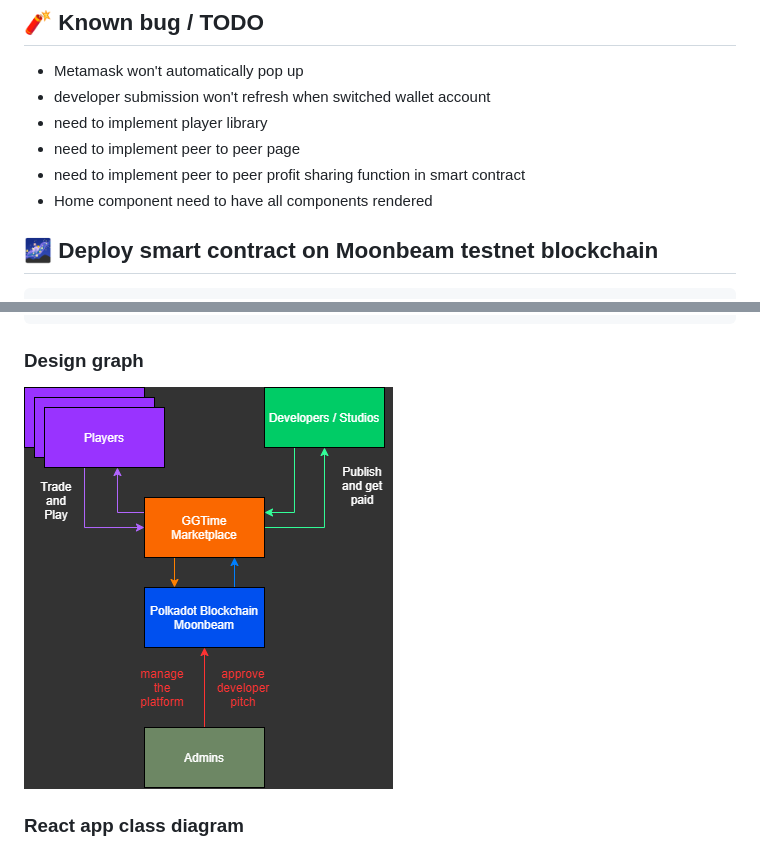
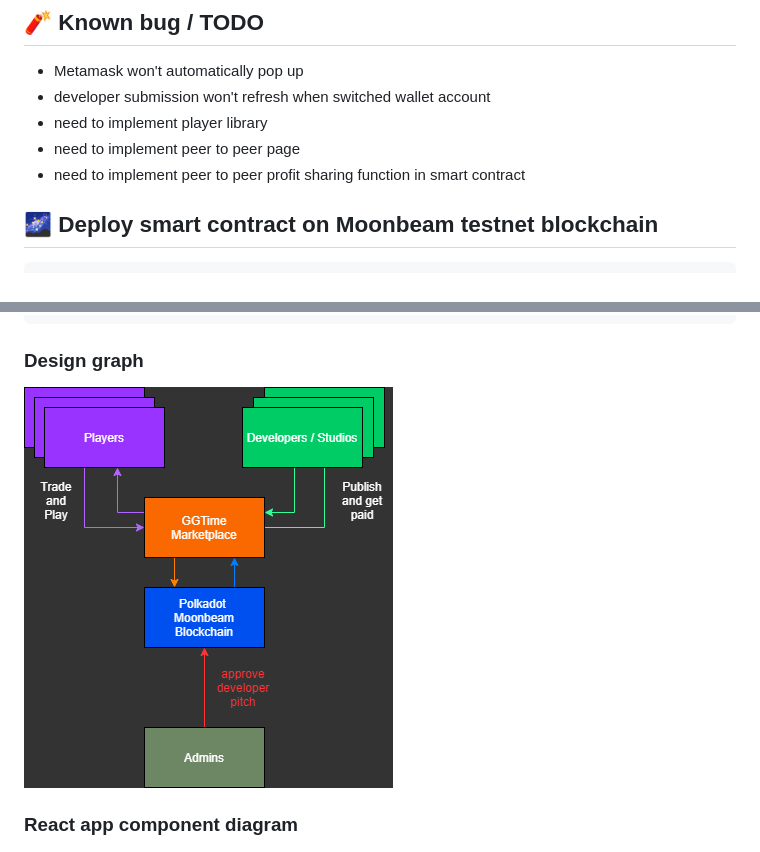
Before and after one commit to CccrizzZ/GGTExchange, a Markdown page: README.md, 2 parts joined by grey strips. GitHub-like rendering; pictures changed too: graph1.png.

```diff
--- a/README.md
+++ b/README.md
@@ -17,8 +17,6 @@
 - need to implement player library
 - need to implement peer to peer page
 - need to implement peer to peer profit sharing function in smart contract
-- Home component need to have all components rendered
-
 
 
 ## 🌌 Deploy smart contract on Moonbeam testnet blockchain
@@ -40,7 +38,7 @@ npm start
 ### Design graph
 ![graph1](https://github.com/CccrizzZ/GGTExchange/blob/main/graph1.png)
 
-### React app class diagram
+### React app component diagram
 ![class](https://github.com/CccrizzZ/GGTExchange/blob/main/classdiagram.png)
 
 
```
Also changed, not shown: other parts of README.md (+2 -0 lines), sc1.png (added), sc2.png (added), 4 other files.
